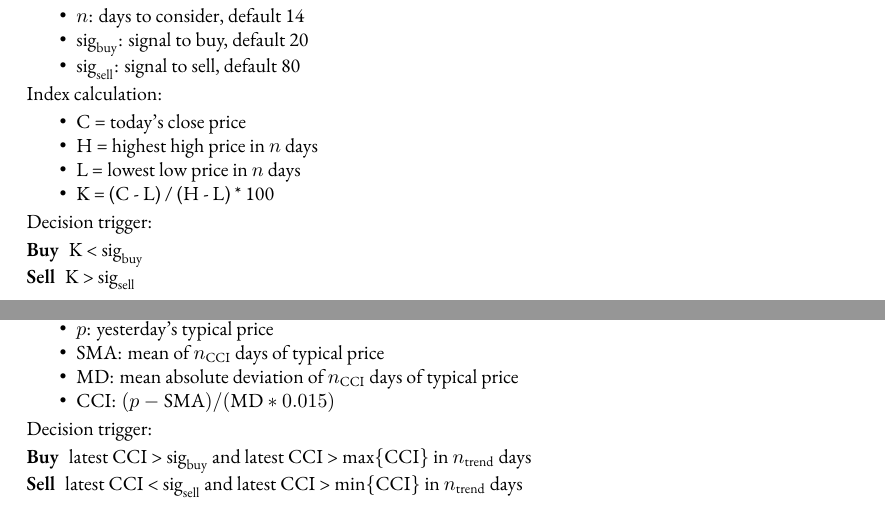
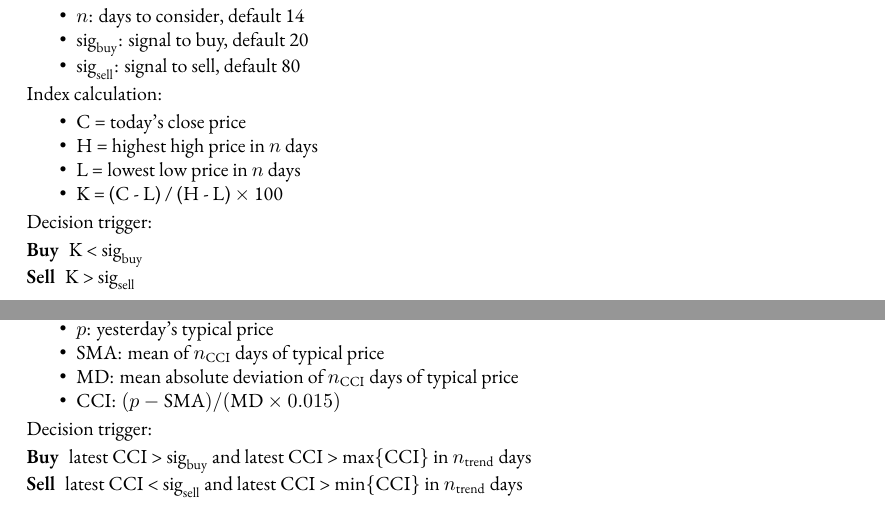
Before and after one commit to Vopaaz/Genetic-Algorithm-Stock-Market, a LaTeX paper (write-ups/report/report.tex): two parts of pages 16 and 18 of 18, joined at a grey line, cut so that both start at the same text. Compiled offline with XeLaTeX.

Commit message:
Fix times operator

```diff
--- a/write-ups/report/report.tex
+++ b/write-ups/report/report.tex
@@ -967,7 +967,7 @@ Index calculation:
     \item C = today's close price
     \item H = highest high price in $n$ days
     \item L = lowest low price in $n$ days
-    \item K = (C - L) / (H - L) * 100
+    \item K = (C - L) / (H - L) $\times$ 100
 \end{itemize}
 
 Decision trigger:
@@ -1054,7 +1054,7 @@ Index calculation:
     \item $p$: yesterday's typical price
     \item $\text{SMA}$: mean of $n_{\text{CCI}}$ days of typical price
     \item $\text{MD}$: mean absolute deviation of $n_{\text{CCI}}$ days of typical price
-    \item $\text{CCI}$: $(p - \text{SMA}) / (\text{MD} * 0.015)$
+    \item $\text{CCI}$: $(p - \text{SMA}) / (\text{MD} \times 0.015)$
 \end{itemize}
 
 Decision trigger:
```
